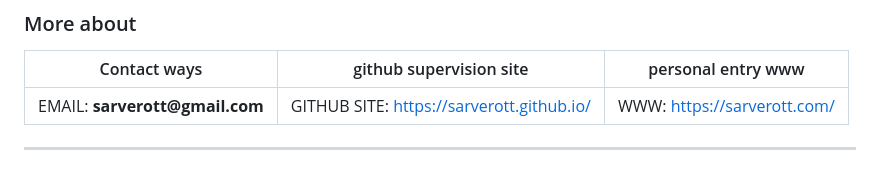
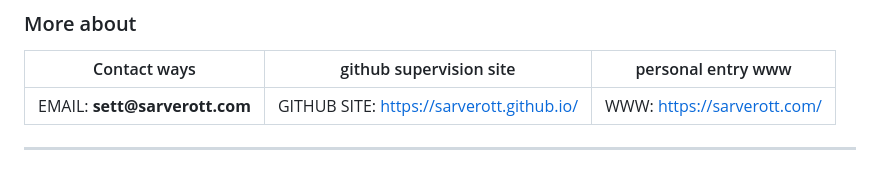
Before and after one commit to Sarverott/Sarverott, a Markdown page: README.md, the part around the change. Rendered like a GitHub page.

Commit message:
Update README.md
change of mail for communication

```diff
--- a/README.md
+++ b/README.md
@@ -33,7 +33,7 @@ I hope that you find my work usefull and worth noticing.
 ### More about
 | Contact ways | github supervision site | personal entry www |
 | --- | --- | --- |
-| EMAIL: __sarverott@gmail.com__ | GITHUB SITE: https://sarverott.github.io/ | WWW: https://sarverott.com/ |
+| EMAIL: __sett@sarverott.com__ | GITHUB SITE: https://sarverott.github.io/ | WWW: https://sarverott.com/ |
 
 ---
 
```
